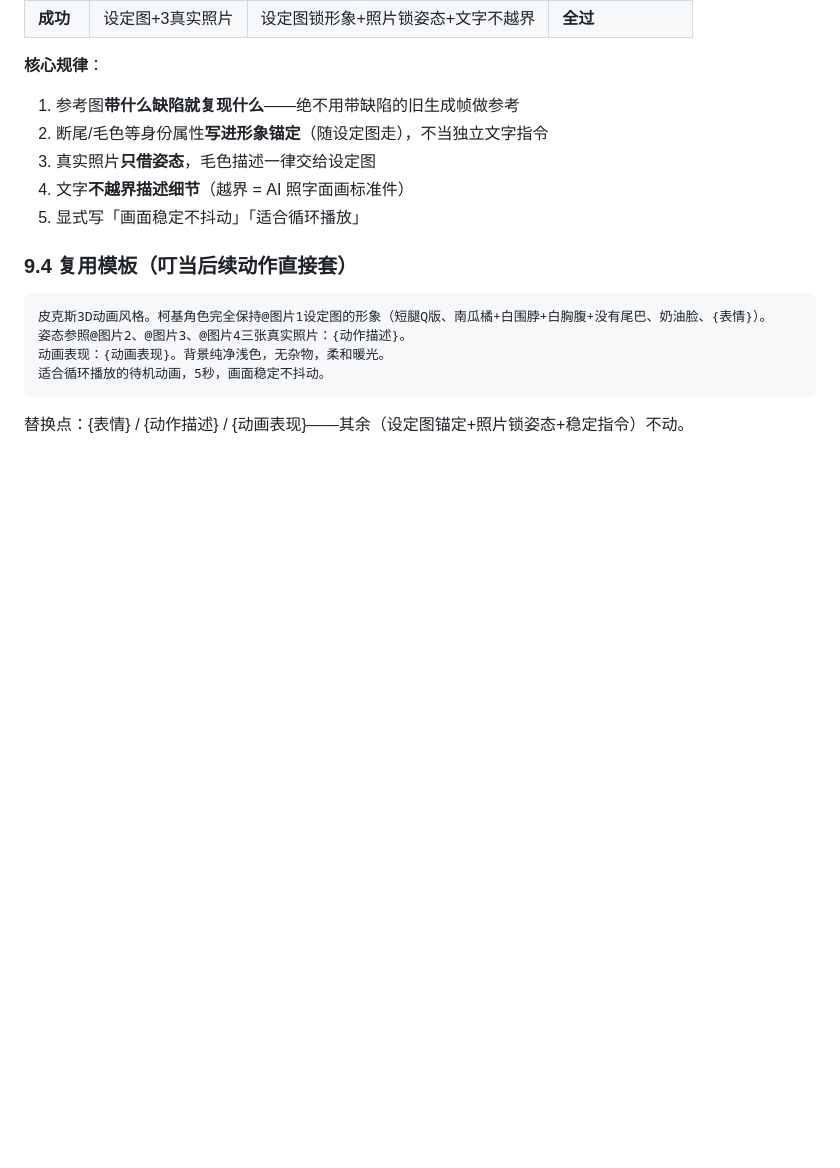
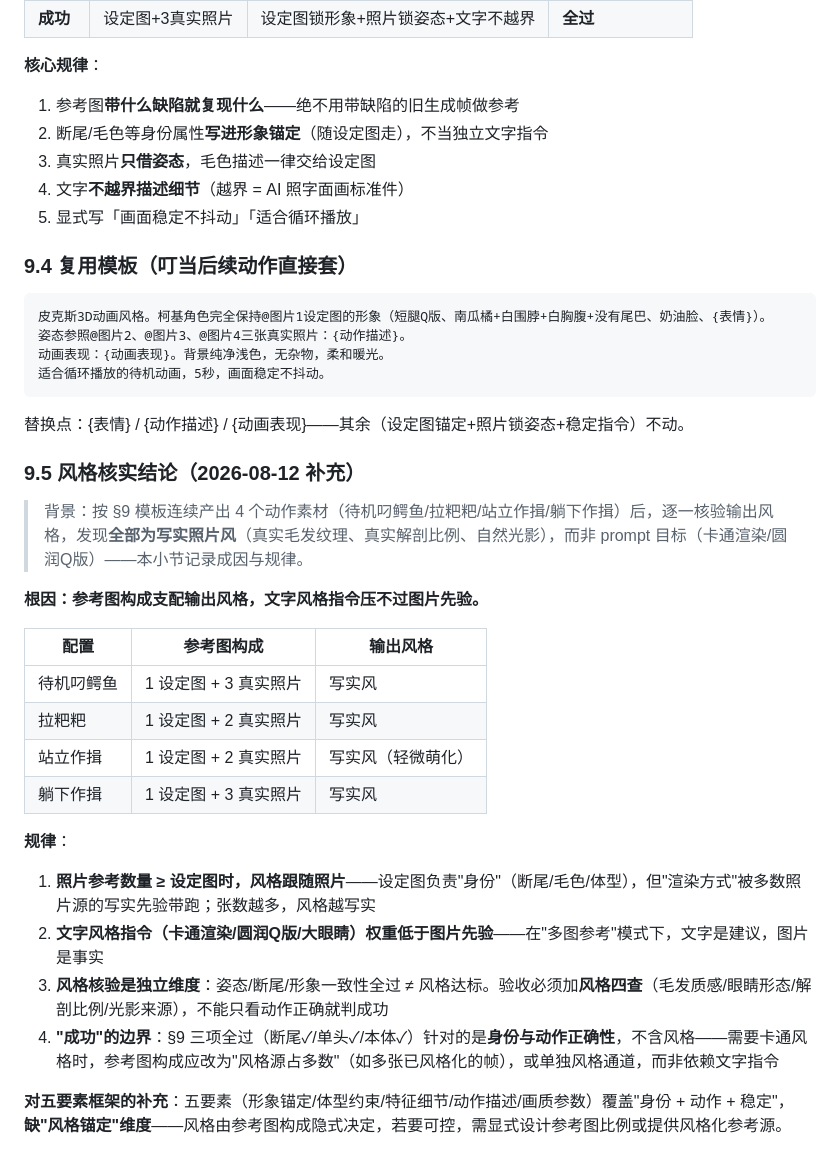
Before and after one commit to stshourenxy-dev/petpet-playbook, a Markdown page: docs/02-特征与提示词.md, the part around the change. Drawn GitHub-style; blank space fills up the shorter version.

Commit message:
docs: §9 补充风格核实结论——参考图构成支配输出风格规律（写实风成因）+ 风格四查验收项

````diff
--- a/docs/02-特征与提示词.md
+++ b/docs/02-特征与提示词.md
@@ -202,3 +202,24 @@
 ```
 
 替换点：{表情} / {动作描述} / {动画表现}——其余（设定图锚定+照片锁姿态+稳定指令）不动。
+
+### 9.5 风格核实结论（2026-08-12 补充）
+
+> 背景：按 §9 模板连续产出 4 个动作素材（待机叼鳄鱼/拉粑粑/站立作揖/躺下作揖）后，逐一核验输出风格，发现**全部为写实照片风**（真实毛发纹理、真实解剖比例、自然光影），而非 prompt 目标（卡通渲染/圆润Q版）——本小节记录成因与规律。
+
+**根因：参考图构成支配输出风格，文字风格指令压不过图片先验。**
+
+| 配置 | 参考图构成 | 输出风格 |
+|------|-----------|---------|
+| 待机叼鳄鱼 | 1 设定图 + 3 真实照片 | 写实风 |
+| 拉粑粑 | 1 设定图 + 2 真实照片 | 写实风 |
+| 站立作揖 | 1 设定图 + 2 真实照片 | 写实风（轻微萌化） |
+| 躺下作揖 | 1 设定图 + 3 真实照片 | 写实风 |
+
+**规律**：
+1. **照片参考数量 ≥ 设定图时，风格跟随照片**——设定图负责"身份"（断尾/毛色/体型），但"渲染方式"被多数照片源的写实先验带跑；张数越多，风格越写实
+2. **文字风格指令（卡通渲染/圆润Q版/大眼睛）权重低于图片先验**——在"多图参考"模式下，文字是建议，图片是事实
+3. **风格核验是独立维度**：姿态/断尾/形象一致性全过 ≠ 风格达标。验收必须加**风格四查**（毛发质感/眼睛形态/解剖比例/光影来源），不能只看动作正确就判成功
+4. **"成功"的边界**：§9 三项全过（断尾✓/单头✓/本体✓）针对的是**身份与动作正确性**，不含风格——需要卡通风格时，参考图构成应改为"风格源占多数"（如多张已风格化的帧），或单独风格通道，而非依赖文字指令
+
+**对五要素框架的补充**：五要素（形象锚定/体型约束/特征细节/动作描述/画质参数）覆盖"身份 + 动作 + 稳定"，**缺"风格锚定"维度**——风格由参考图构成隐式决定，若要可控，需显式设计参考图比例或提供风格化参考源。
````
